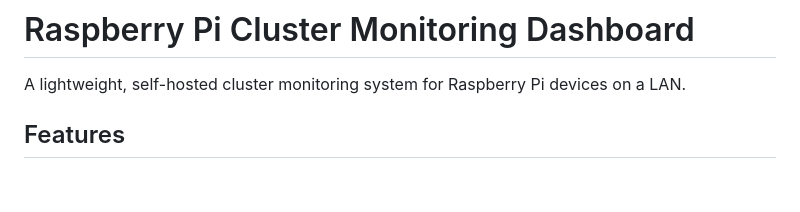
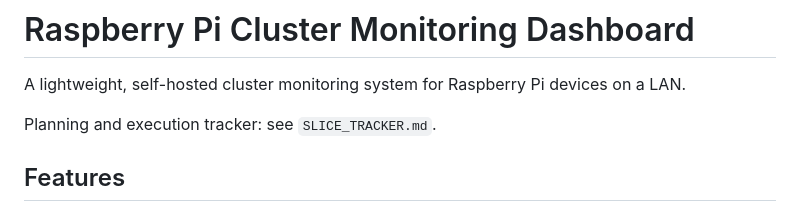
Before and after one commit to linear-sort/pi-cluster-monitor, a Markdown page: README.md, the part around the change. Drawn GitHub-style; blank space fills up the shorter version.

Commit message:
Add slice tracker and link it from README

```diff
--- a/README.md
+++ b/README.md
@@ -1,6 +1,8 @@
 # Raspberry Pi Cluster Monitoring Dashboard
 
 A lightweight, self-hosted cluster monitoring system for Raspberry Pi devices on a LAN.
+
+Planning and execution tracker: see `SLICE_TRACKER.md`.
 
 ## Features
 
```
Also changed, not shown: SLICE_TRACKER.md (added, +279 -0 lines).
